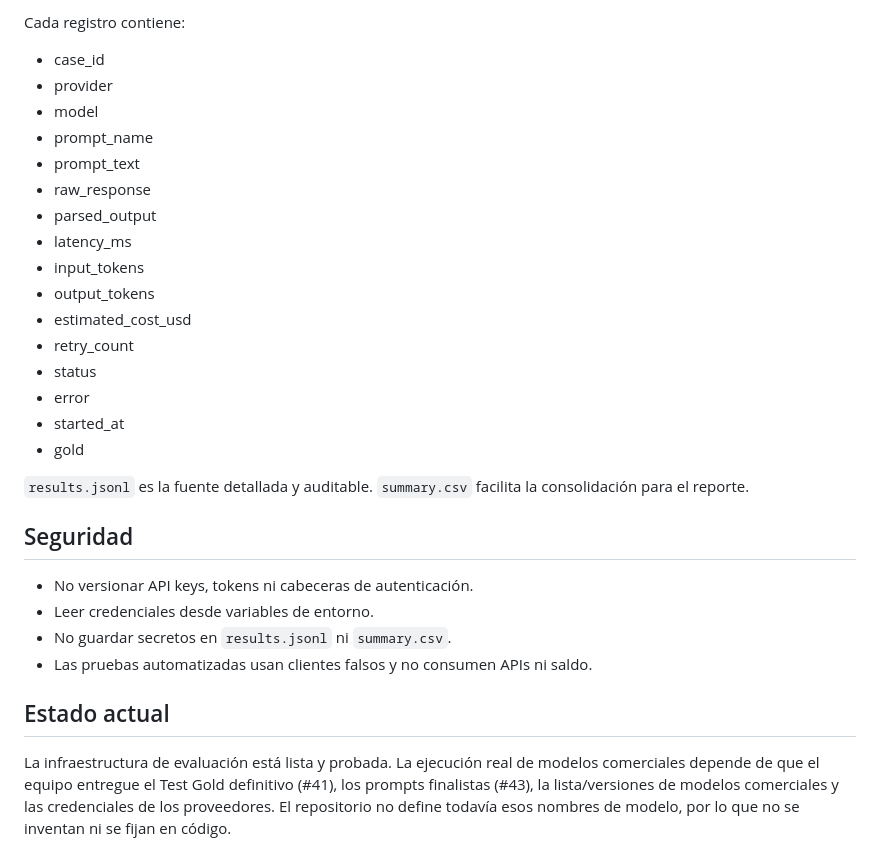
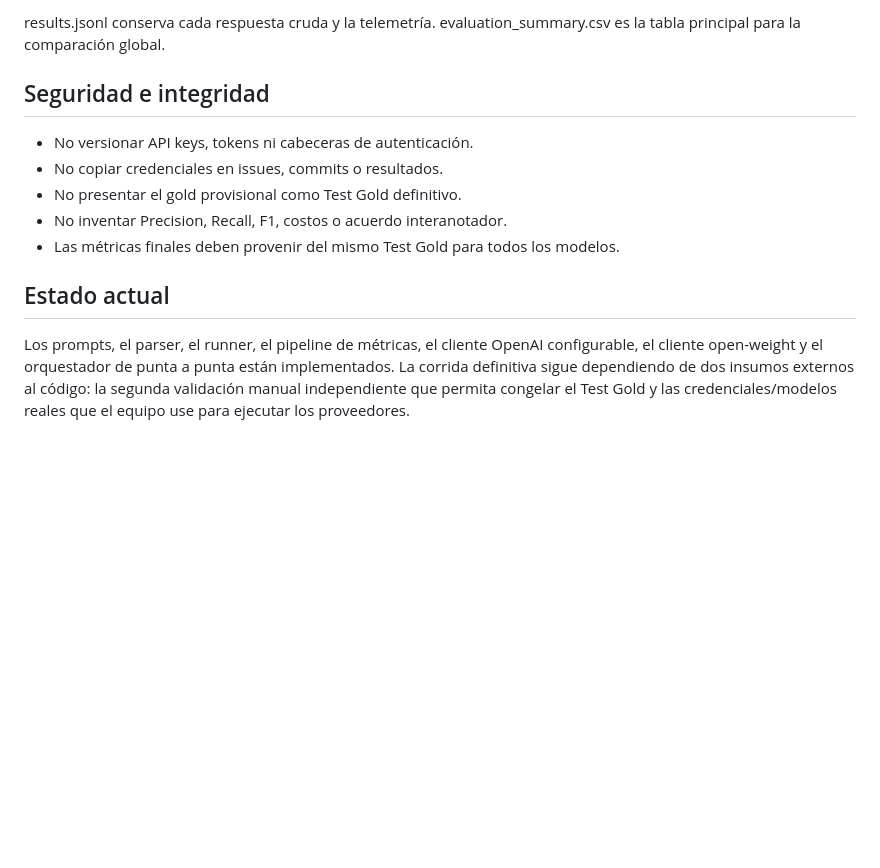
Before and after one commit to Byron971/microproyecto-local-citation, a Markdown page: docs/evaluacion_comercial.md, the part around one of its changes. GitHub-like rendering; blank space fills up the shorter version.

````diff
--- a/docs/evaluacion_comercial.md
+++ b/docs/evaluacion_comercial.md
@@ -125,33 +157,15 @@ summary.csv
 ```
 
-Cada registro contiene:
+results.jsonl conserva cada respuesta cruda y la telemetría. evaluation_summary.csv es la tabla principal para la comparación global.
 
-- case_id
-- provider
-- model
-- prompt_name
-- prompt_text
-- raw_response
-- parsed_output
-- latency_ms
-- input_tokens
-- output_tokens
-- estimated_cost_usd
-- retry_count
-- status
-- error
-- started_at
-- gold
-
-`results.jsonl` es la fuente detallada y auditable. `summary.csv` facilita la consolidación para el reporte.
-
-## Seguridad
+## Seguridad e integridad
 
 - No versionar API keys, tokens ni cabeceras de autenticación.
-- Leer credenciales desde variables de entorno.
-- No guardar secretos en `results.jsonl` ni `summary.csv`.
-- Las pruebas automatizadas usan clientes falsos y no consumen APIs ni saldo.
+- No copiar credenciales en issues, commits o resultados.
+- No presentar el gold provisional como Test Gold definitivo.
+- No inventar Precision, Recall, F1, costos o acuerdo interanotador.
+- Las métricas finales deben provenir del mismo Test Gold para todos los modelos.
 
 ## Estado actual
 
-La infraestructura de evaluación está lista y probada. La ejecución real de modelos comerciales depende de que el equipo entregue el Test Gold definitivo (#41), los prompts finalistas (#43), la lista/versiones de modelos comerciales y las credenciales de los proveedores. El repositorio no define todavía esos nombres de modelo, por lo que no se inventan ni se fijan en código.
+Los prompts, el parser, el runner, el pipeline de métricas, el cliente OpenAI configurable, el cliente open-weight y el orquestador de punta a punta están implementados. La corrida definitiva sigue dependiendo de dos insumos externos al código: la segunda validación manual independiente que permita congelar el Test Gold y las credenciales/modelos reales que el equipo use para ejecutar los proveedores.
````
Also changed, not shown: other parts of docs/evaluacion_comercial.md (+114 -82 lines).
